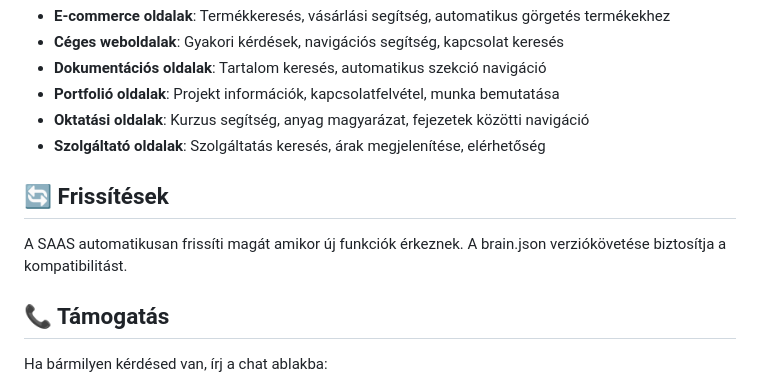
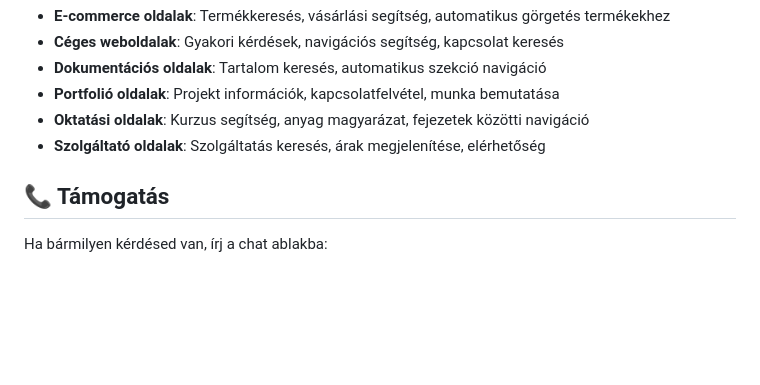
Before and after one commit to vnorman1/AiSaasy, a Markdown page: README.md, the part around the change. Rendered like a GitHub page; blank space fills up the shorter version.

Commit message:
Remove updates section from README.md for clarity

```diff
--- a/README.md
+++ b/README.md
@@ -234,10 +234,6 @@ AIAssistant.updateBehavior({
 - **Oktatási oldalak**: Kurzus segítség, anyag magyarázat, fejezetek közötti navigáció
 - **Szolgáltató oldalak**: Szolgáltatás keresés, árak megjelenítése, elérhetőség
 
-## 🔄 Frissítések
-
-A SAAS automatikusan frissíti magát amikor új funkciók érkeznek. A brain.json verziókövetése biztosítja a kompatibilitást.
-
 ## 📞 Támogatás
 
 Ha bármilyen kérdésed van, írj a chat ablakba:
```
